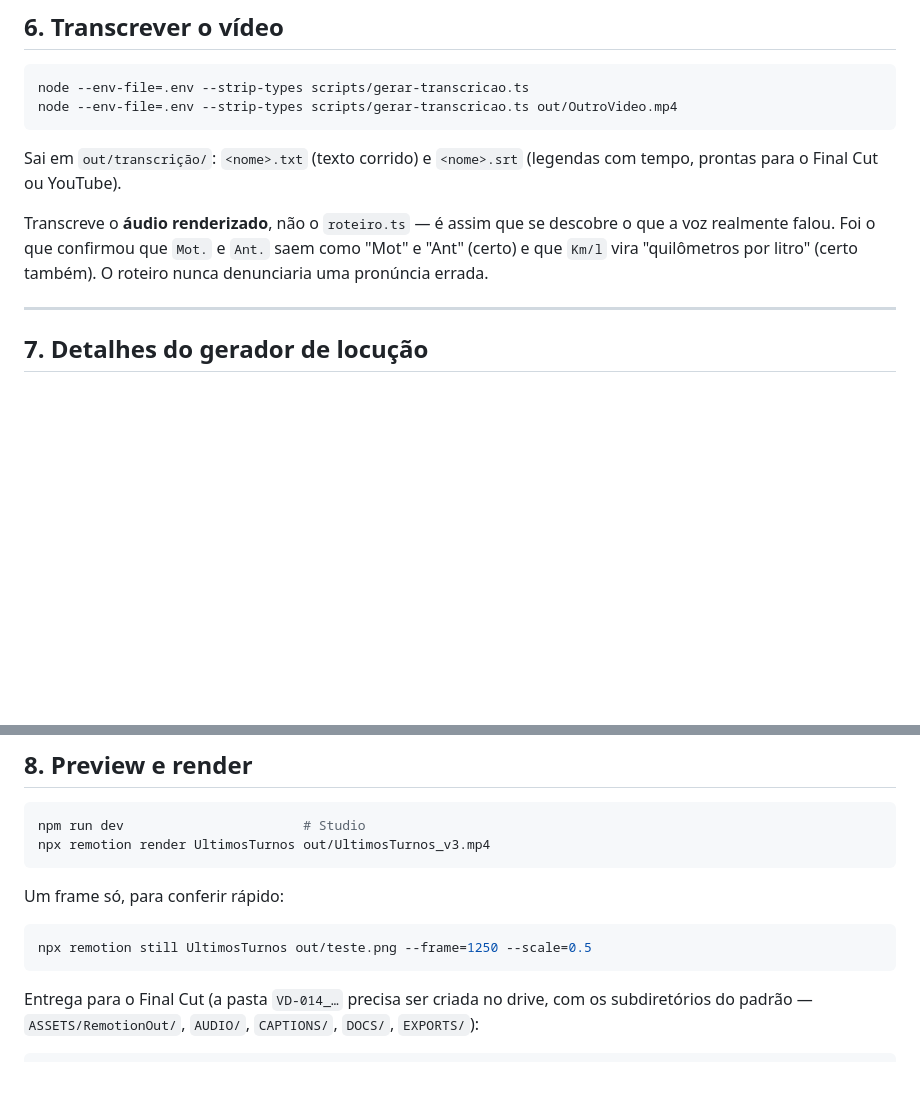
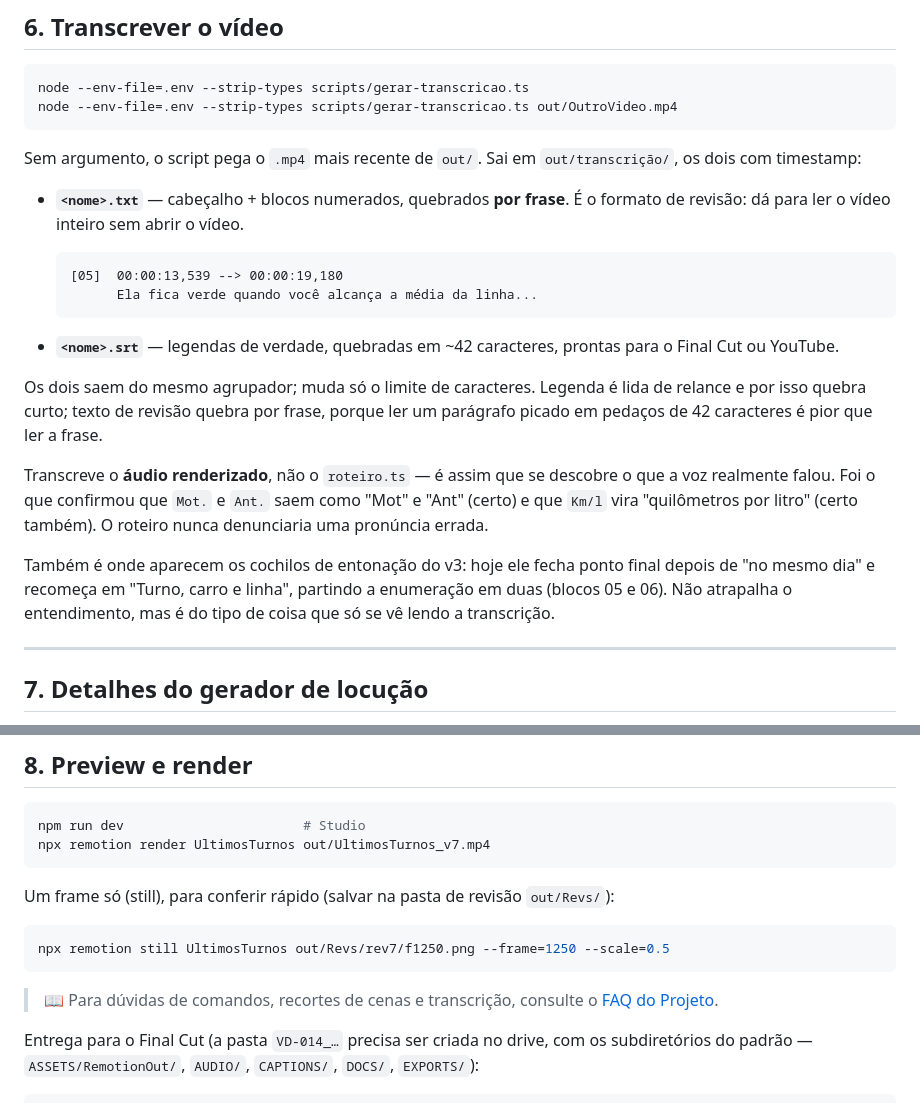
Before and after one commit to dev-jvcosta/remotion-productions, a Markdown page: src/UltimosTurnos/README.md, 2 parts joined by grey strips. GitHub-like rendering; blank space fills up the shorter version.

````diff
--- a/src/UltimosTurnos/README.md
+++ b/src/UltimosTurnos/README.md
@@ -210,13 +220,33 @@ node --env-file=.env --strip-types scripts/gerar-transcricao.ts
 node --env-file=.env --strip-types scripts/gerar-transcricao.ts out/OutroVideo.mp4
 ```
 
-Sai em `out/transcrição/`: `<nome>.txt` (texto corrido) e `<nome>.srt`
-(legendas com tempo, prontas para o Final Cut ou YouTube).
+Sem argumento, o script pega o `.mp4` mais recente de `out/`. Sai em
+`out/transcrição/`, os dois com timestamp:
+
+- **`<nome>.txt`** — cabeçalho + blocos numerados, quebrados **por frase**. É o
+  formato de revisão: dá para ler o vídeo inteiro sem abrir o vídeo.
+
+  ```
+  [05]  00:00:13,539 --> 00:00:19,180
+        Ela fica verde quando você alcança a média da linha...
+  ```
+
+- **`<nome>.srt`** — legendas de verdade, quebradas em ~42 caracteres, prontas
+  para o Final Cut ou YouTube.
+
+Os dois saem do mesmo agrupador; muda só o limite de caracteres. Legenda é lida
+de relance e por isso quebra curto; texto de revisão quebra por frase, porque
+ler um parágrafo picado em pedaços de 42 caracteres é pior que ler a frase.
 
 Transcreve o **áudio renderizado**, não o `roteiro.ts` — é assim que se descobre
 o que a voz realmente falou. Foi o que confirmou que `Mot.` e `Ant.` saem como
 "Mot" e "Ant" (certo) e que `Km/l` vira "quilômetros por litro" (certo também).
 O roteiro nunca denunciaria uma pronúncia errada.
+
+Também é onde aparecem os cochilos de entonação do v3: hoje ele fecha ponto
+final depois de "no mesmo dia" e recomeça em "Turno, carro e linha", partindo
+a enumeração em duas (blocos 05 e 06). Não atrapalha o entendimento, mas é do
+tipo de coisa que só se vê lendo a transcrição.
 
 ---
 
@@ -239,14 +269,16 @@ erro. É o que permite mexer no visual sem depender da API.
 
 ```bash
 npm run dev                       # Studio
-npx remotion render UltimosTurnos out/UltimosTurnos_v3.mp4
+npx remotion render UltimosTurnos out/UltimosTurnos_v7.mp4
 ```
 
-Um frame só, para conferir rápido:
+Um frame só (still), para conferir rápido (salvar na pasta de revisão `out/Revs/`):
 
 ```bash
-npx remotion still UltimosTurnos out/teste.png --frame=1250 --scale=0.5
+npx remotion still UltimosTurnos out/Revs/rev7/f1250.png --frame=1250 --scale=0.5
 ```
+
+> 📖 Para dúvidas de comandos, recortes de cenas e transcrição, consulte o [FAQ do Projeto](file:///Users/jvcosta/Development/Projetos/remotion-productions/docs/FAQ.md).
 
 Entrega para o Final Cut (a pasta `VD-014_…` precisa ser criada no drive, com
 os subdiretórios do padrão — `ASSETS/RemotionOut/`, `AUDIO/`, `CAPTIONS/`,
````
Also changed, not shown: other parts of src/UltimosTurnos/README.md (+28 -18 lines).
